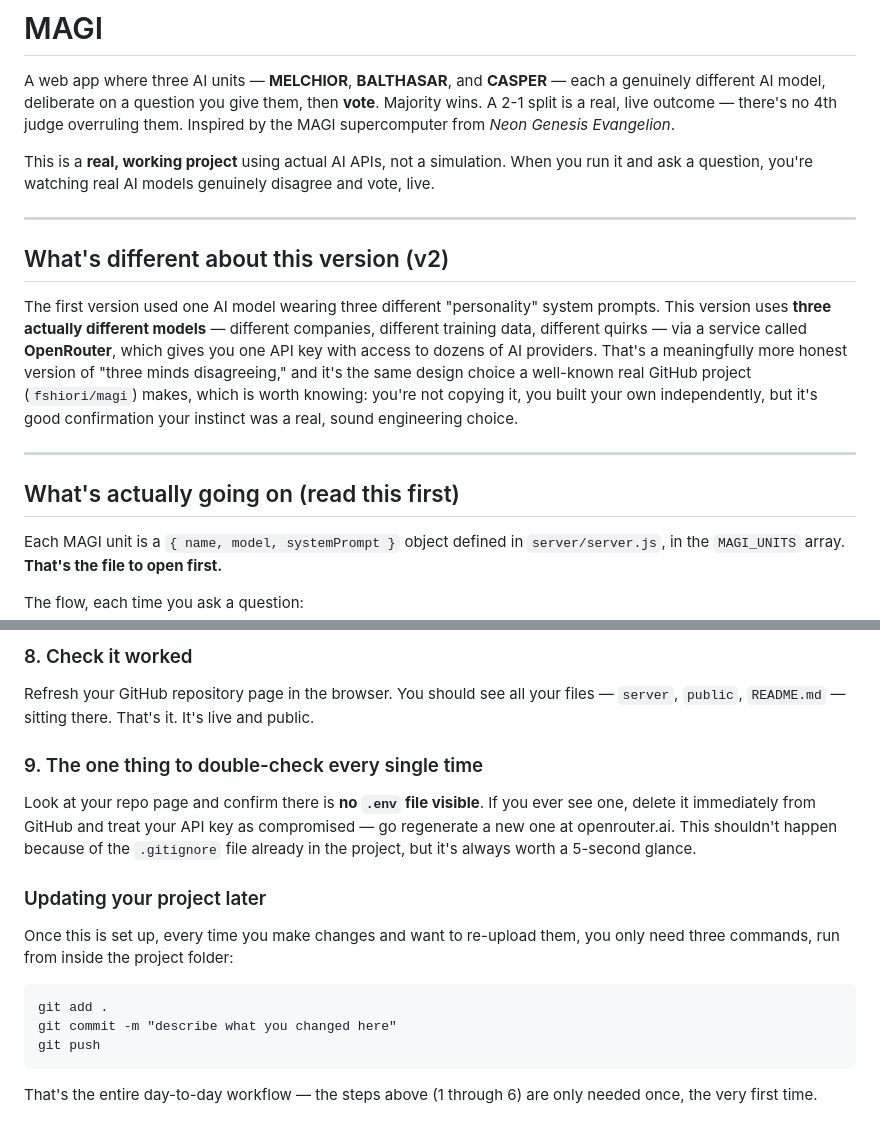
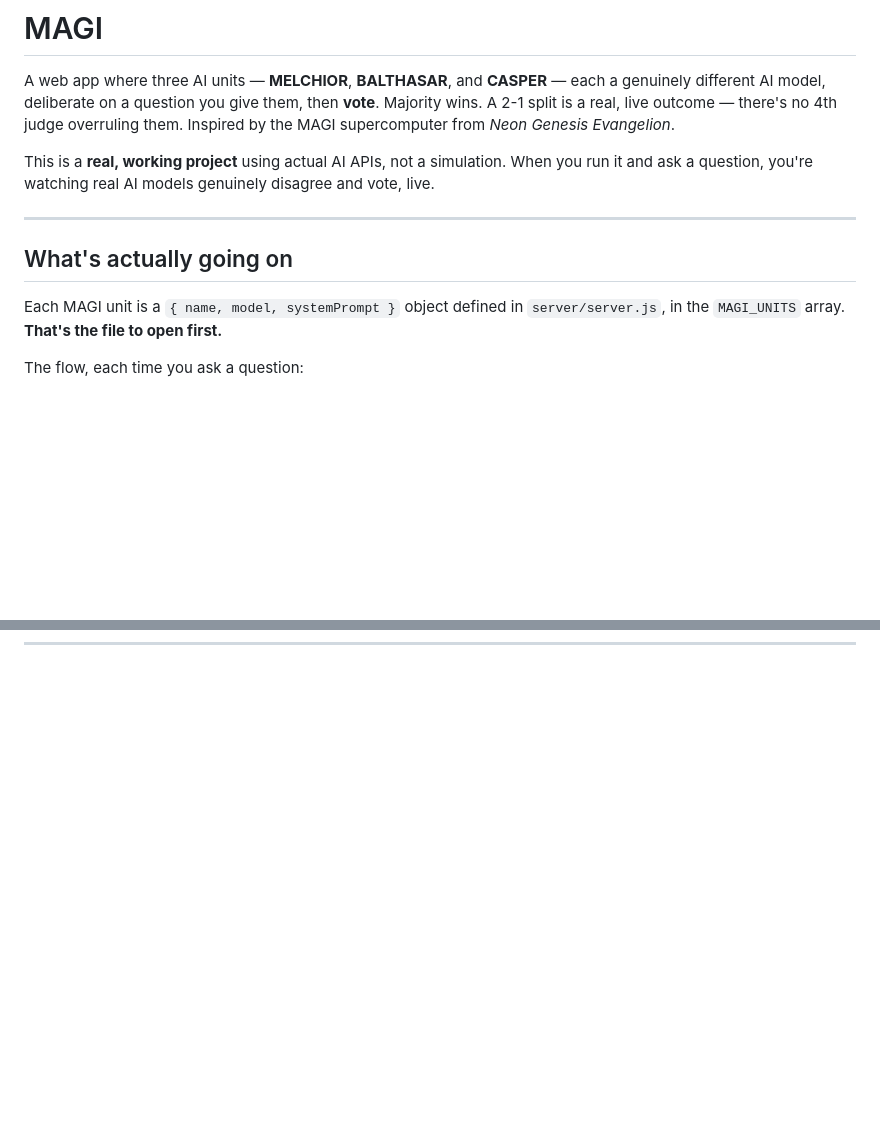
Before and after one commit to Git-Hacking/MAGI, a Markdown page: README.md, 2 parts joined by grey strips. Rendered like a GitHub page; blank space fills up the shorter version.

Commit message:
Update README.md
README Updated

````diff
--- a/README.md
+++ b/README.md
@@ -5,14 +5,7 @@ A web app where three AI units — **MELCHIOR**, **BALTHASAR**, and **CASPER**
 This is a **real, working project** using actual AI APIs, not a simulation. When you run it and ask a question, you're watching real AI models genuinely disagree and vote, live.
 
 ---
-
-## What's different about this version (v2)
-
-The first version used one AI model wearing three different "personality" system prompts. This version uses **three actually different models** — different companies, different training data, different quirks — via a service called **OpenRouter**, which gives you one API key with access to dozens of AI providers. That's a meaningfully more honest version of "three minds disagreeing," and it's the same design choice a well-known real GitHub project (`fshiori/magi`) makes, which is worth knowing: you're not copying it, you built your own independently, but it's good confirmation your instinct was a real, sound engineering choice.
-
----
-
-## What's actually going on (read this first)
+## What's actually going on
 
 Each MAGI unit is a `{ name, model, systemPrompt }` object defined in `server/server.js`, in the `MAGI_UNITS` array. **That's the file to open first.**
 
@@ -139,14 +73,0 @@ The first time you push, GitHub may open a browser window asking you to sign in
-### 8. Check it worked
-Refresh your GitHub repository page in the browser. You should see all your files — `server`, `public`, `README.md` — sitting there. That's it. It's live and public.
-
-### 9. The one thing to double-check every single time
-Look at your repo page and confirm there is **no `.env` file visible**. If you ever see one, delete it immediately from GitHub and treat your API key as compromised — go regenerate a new one at openrouter.ai. This shouldn't happen because of the `.gitignore` file already in the project, but it's always worth a 5-second glance.
-
-### Updating your project later
-Once this is set up, every time you make changes and want to re-upload them, you only need three commands, run from inside the project folder:
-```
-git add .
-git commit -m "describe what you changed here"
-git push
-```
-That's the entire day-to-day workflow — the steps above (1 through 6) are only needed once, the very first time.
````
Also changed, not shown: other parts of README.md (+0 -58 lines).
